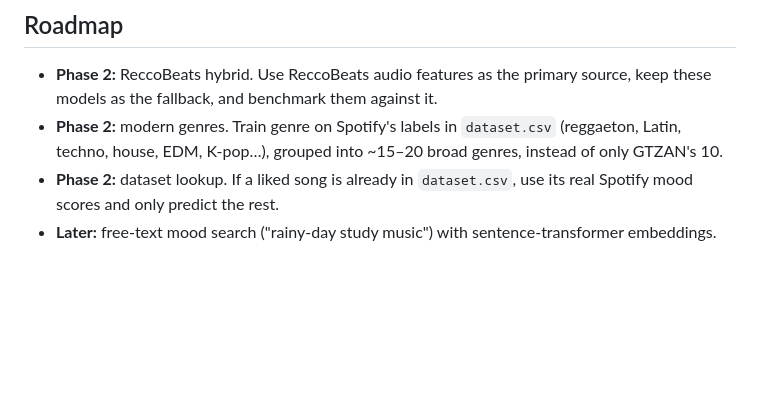
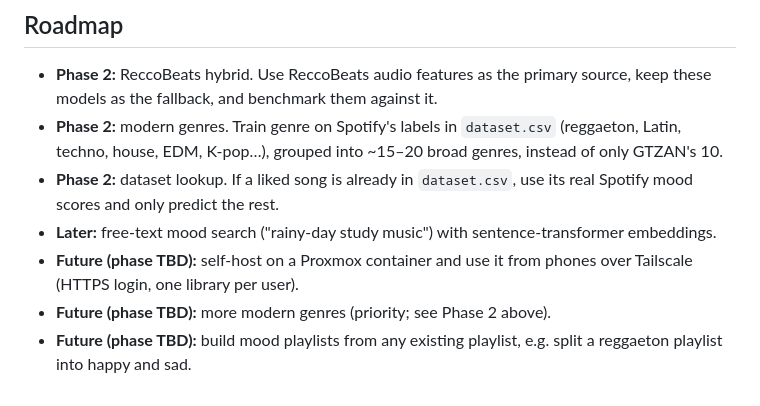
Before and after one commit to Edwin-Trejo/Automated-playlist-creator, a Markdown page: README.md, the part around the change. Drawn GitHub-style; blank space fills up the shorter version.

Commit message:
docs: record future work (Proxmox/Tailscale hosting, more genres, mood playlists from playlists)
Co-Authored-By: Claude Opus 5.5 <noreply@anthropic.com>

```diff
--- a/README.md
+++ b/README.md
@@ -101,3 +101,6 @@ src/legacy/     the original model trained on Spotify audio-features (reference
 - **Phase 2:** modern genres. Train genre on Spotify's labels in `dataset.csv` (reggaeton, Latin, techno, house, EDM, K-pop…), grouped into ~15–20 broad genres, instead of only GTZAN's 10.
 - **Phase 2:** dataset lookup. If a liked song is already in `dataset.csv`, use its real Spotify mood scores and only predict the rest.
 - **Later:** free-text mood search ("rainy-day study music") with sentence-transformer embeddings.
+- **Future (phase TBD):** self-host on a Proxmox container and use it from phones over Tailscale (HTTPS login, one library per user).
+- **Future (phase TBD):** more modern genres (priority; see Phase 2 above).
+- **Future (phase TBD):** build mood playlists from any existing playlist, e.g. split a reggaeton playlist into happy and sad.
```
Also changed, not shown: 1 other file.
